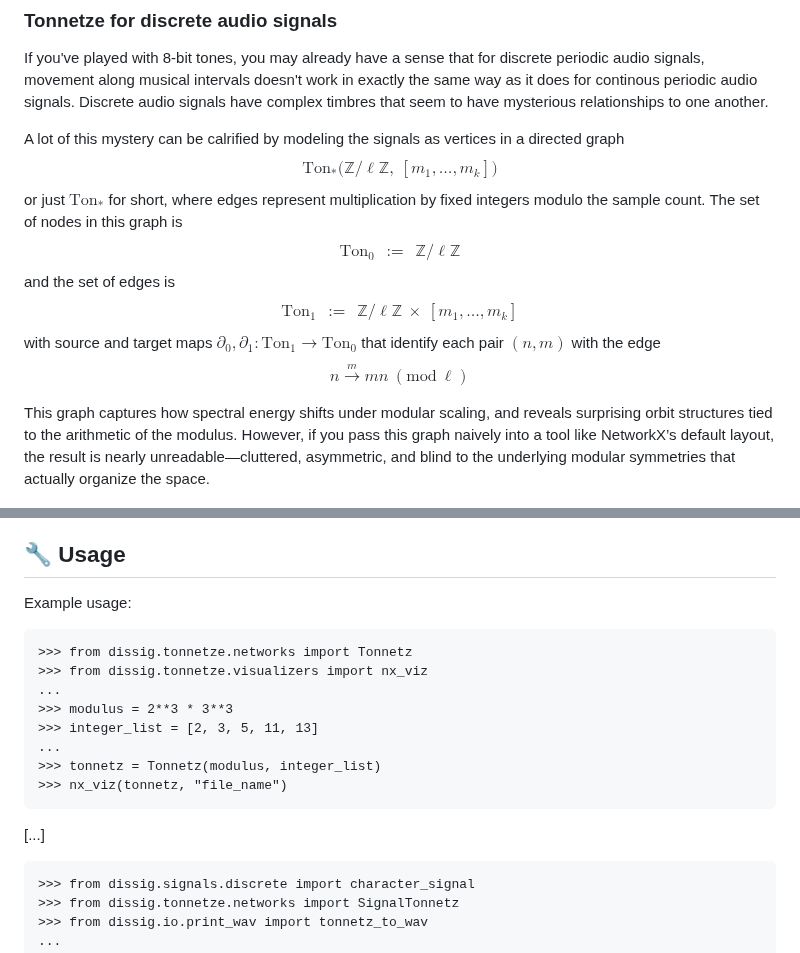
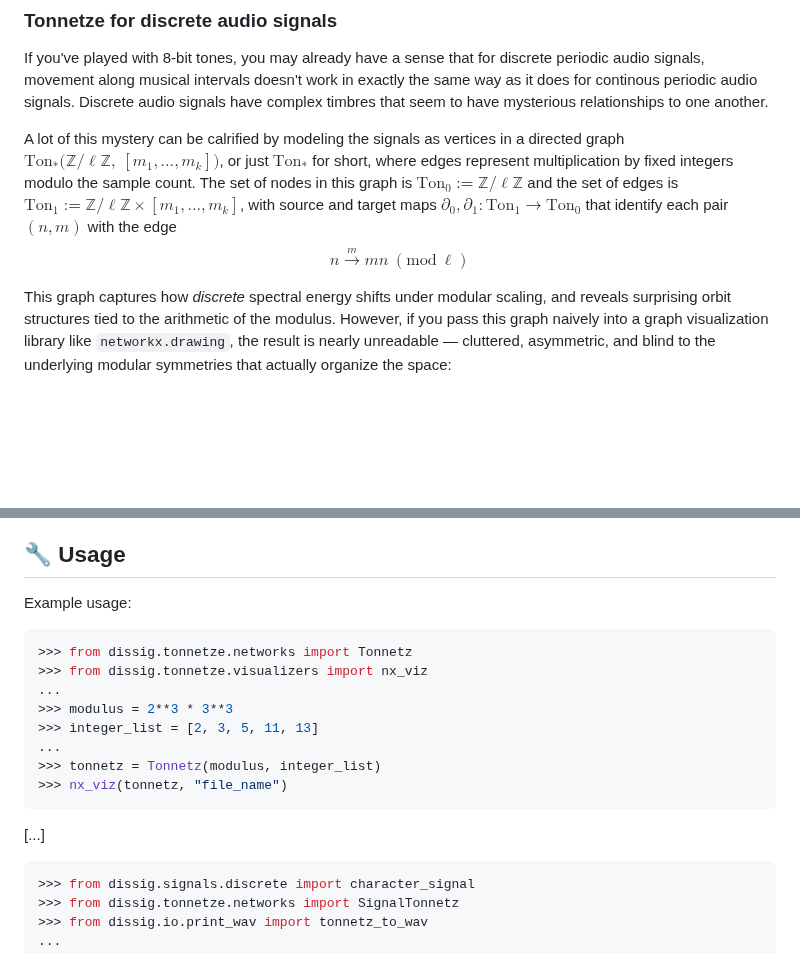
Before and after one commit to TYLERSFOSTER/Discrete-Signal-Tonality, a Markdown page: README.md, 2 parts joined by grey strips. Drawn GitHub-style; blank space fills up the shorter version.

Commit message:
README work

````diff
--- a/README.md
+++ b/README.md
@@ -145,10 +145,10 @@ If we take this proposal seriously, we arrive at the following:
 ### Tonnetze for discrete audio signals
 If you've played with 8-bit tones, you may already have a sense that for discrete periodic audio signals, movement along musical intervals doesn't work in exactly the same way as it does for continous periodic audio signals. Discrete audio signals have complex timbres that seem to have mysterious relationships to one another.
 
-A lot of this mystery can be calrified by modeling the signals as vertices in a directed graph $$\text{Ton}_{\ast}\big(\mathbb{Z}/\ell\mathbb{Z},\ [m_1,\dots,m_k]\big)$$ or just $\text{Ton}_{\ast}$ for short, where edges represent multiplication by fixed integers modulo the sample count. The set of nodes in this graph is $$\text{Ton}_{0}\ \ :=\ \ \mathbb{Z}/\ell\mathbb{Z}$$ and the set of edges is $$\text{Ton}_{1}\ \ :=\ \ \mathbb{Z}/\ell\mathbb{Z}\ \!\times\ \![m_1,\dots,m_k]$$
-with source and target maps $\partial_0,\partial_1:\text{Ton}_{1}\longrightarrow\text{Ton}_0$ that identify each pair $(n,m)$ with the edge $$n\xrightarrow{m}mn\ (\text{mod}\ \ell)$$
+A lot of this mystery can be calrified by modeling the signals as vertices in a directed graph $\text{Ton}_{\ast}\big(\mathbb{Z}/\ell\mathbb{Z},\ [m_1,\dots,m_k]\big)$, or just $\text{Ton}_{\ast}$ for short, where edges represent multiplication by fixed integers modulo the sample count. The set of nodes in this graph is $\text{Ton}_{0}:=\mathbb{Z}/\ell\mathbb{Z}$ and the set of edges is $\text{Ton}_{1}:=\mathbb{Z}/\ell\mathbb{Z}\times[m_1,\dots,m_k]$,
+with source and target maps $\partial_0,\partial_1:\text{Ton}_{1}\longrightarrow\text{Ton}_{0}$ that identify each pair $(n,m)$ with the edge $$n\xrightarrow{m}mn\ (\text{mod}\ \ell)$$
 
-This graph captures how spectral energy shifts under modular scaling, and reveals surprising orbit structures tied to the arithmetic of the modulus. However, if you pass this graph naively into a tool like NetworkX’s default layout, the result is nearly unreadable—cluttered, asymmetric, and blind to the underlying modular symmetries that actually organize the space.
+This graph captures how *discrete* spectral energy shifts under modular scaling, and reveals surprising orbit structures tied to the arithmetic of the modulus. However, if you pass this graph naively into a graph visualization library like `networkx.drawing`, the result is nearly unreadable — cluttered, asymmetric, and blind to the underlying modular symmetries that actually organize the space:
 
 <p align="center">
   <picture>
@@ -349,7 +347,7 @@ pip install -e .
 ## 🔧 Usage
 Example usage:
 
-```python-repl
+```python
 >>> from dissig.tonnetze.networks import Tonnetz
 >>> from dissig.tonnetze.visualizers import nx_viz
 ...
@@ -362,7 +360,7 @@ Example usage:
 
 [...]
 
-```python-repl
+```python
 >>> from dissig.signals.discrete import character_signal
 >>> from dissig.tonnetze.networks import SignalTonnetz
 >>> from dissig.io.print_wav import tonnetz_to_wav
````
Also changed, not shown: other parts of README.md (+0 -2 lines).
